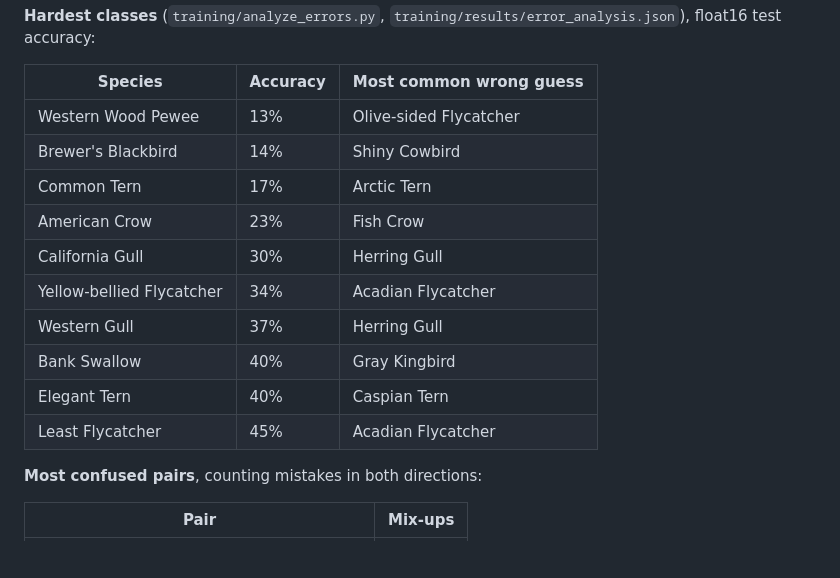
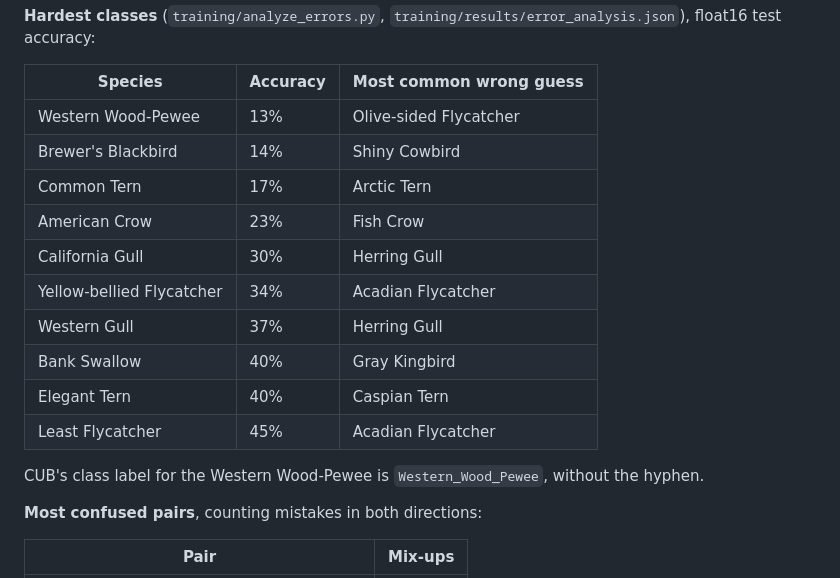
Before and after one commit to Lagatorase/birdlens, a Markdown page: docs/model_card.md, the part around the change. Rendered like a GitHub page; blank space fills up the shorter version.

Commit message:
Spelled Western Wood-Pewee with its hyphen and noted CUB's class label

```diff
--- a/docs/model_card.md
+++ b/docs/model_card.md
@@ -59,7 +59,7 @@ The float32 file scores 77.17% on validation, the same as the Keras checkpoint,
 
 | Species | Accuracy | Most common wrong guess |
 |---|---|---|
-| Western Wood Pewee | 13% | Olive-sided Flycatcher |
+| Western Wood-Pewee | 13% | Olive-sided Flycatcher |
 | Brewer's Blackbird | 14% | Shiny Cowbird |
 | Common Tern | 17% | Arctic Tern |
 | American Crow | 23% | Fish Crow |
@@ -69,6 +69,8 @@ The float32 file scores 77.17% on validation, the same as the Keras checkpoint,
 | Bank Swallow | 40% | Gray Kingbird |
 | Elegant Tern | 40% | Caspian Tern |
 | Least Flycatcher | 45% | Acadian Flycatcher |
+
+CUB's class label for the Western Wood-Pewee is `Western_Wood_Pewee`, without the hyphen.
 
 **Most confused pairs**, counting mistakes in both directions:
 
```
Also changed, not shown: README.md (+1 -1 lines).
